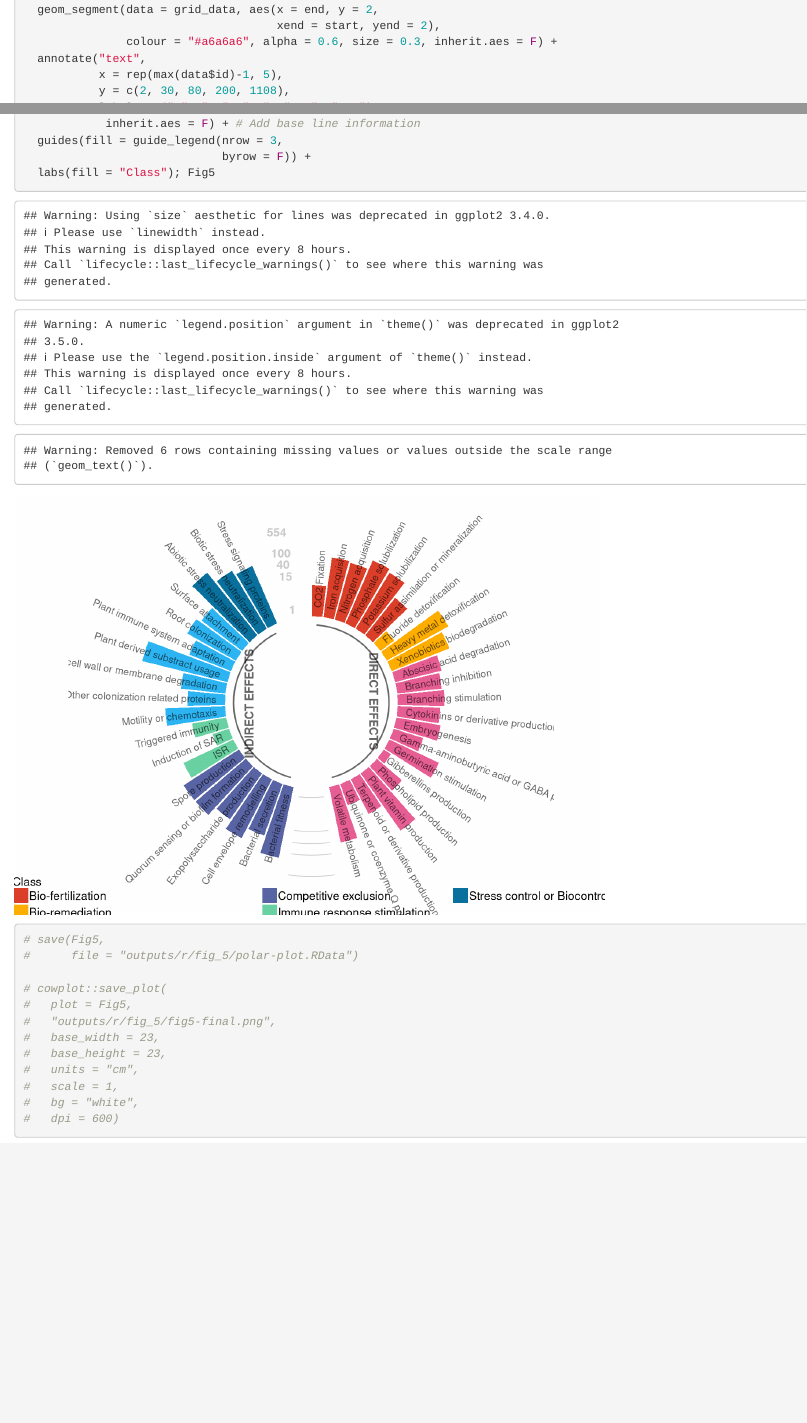
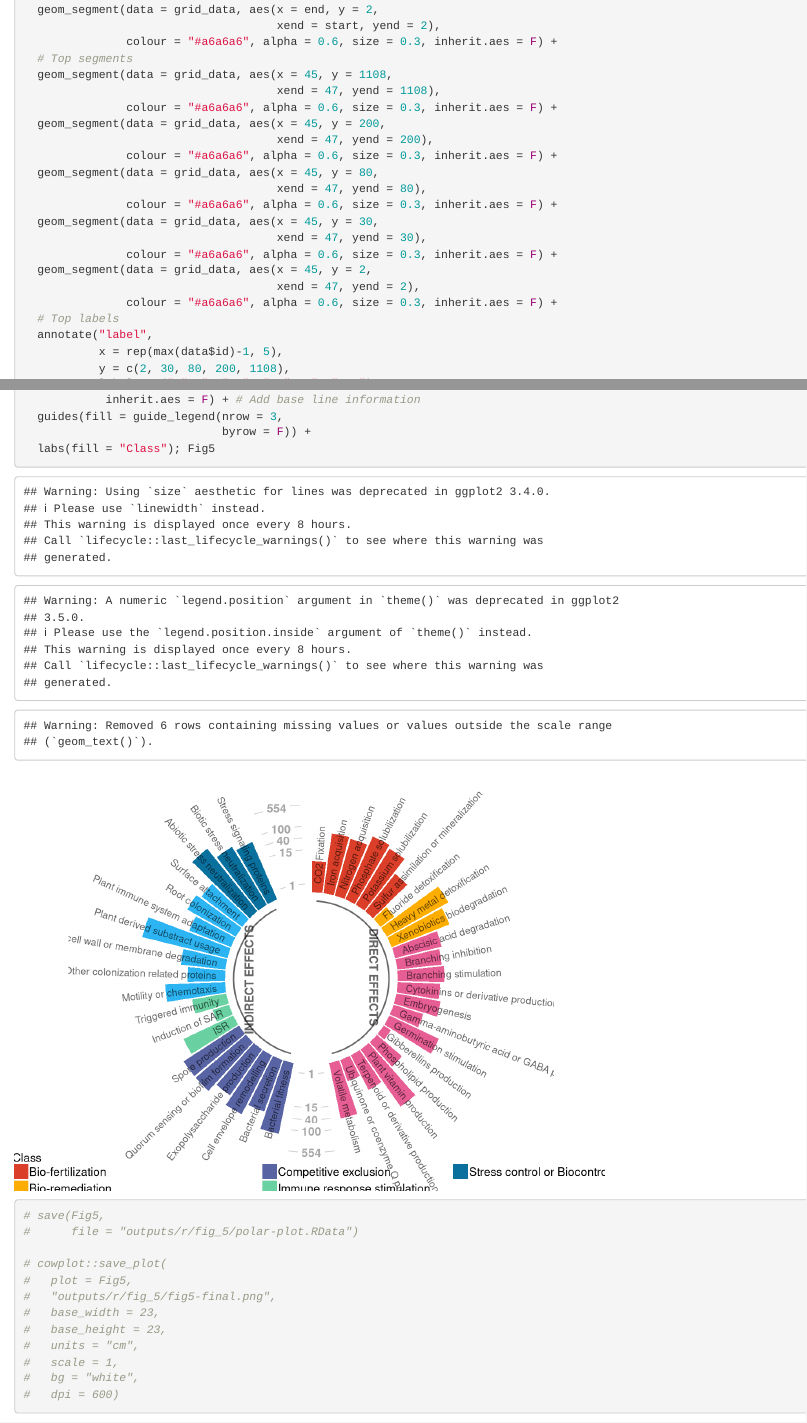
Before and after one commit to cbclobato/wild-again, an R Markdown document (scripts/r/Figure5.Rmd): the page in a window 1100 px wide, from 2980 px down, and a second part further down, joined at a grey line. Rendered offline with R 4.5, knitr and Pandoc, with nearby package versions.

Commit message:
final fig adjustments

```diff
--- a/scripts/r/Figure5.Rmd
+++ b/scripts/r/Figure5.Rmd
@@ -122,13 +122,30 @@ Fig5 <- ggplot(data,
   geom_segment(data = grid_data, aes(x = end, y = 80,
                                      xend = start, yend = 80),
                colour = "#a6a6a6", alpha = 0.6, size = 0.3, inherit.aes = F) +
-    geom_segment(data = grid_data, aes(x = end, y = 30,
+  geom_segment(data = grid_data, aes(x = end, y = 30,
                                      xend = start, yend = 30),
                colour = "#a6a6a6", alpha = 0.6, size = 0.3, inherit.aes = F) +
   geom_segment(data = grid_data, aes(x = end, y = 2,
                                      xend = start, yend = 2),
                colour = "#a6a6a6", alpha = 0.6, size = 0.3, inherit.aes = F) +
-  annotate("text",
+  # Top segments
+  geom_segment(data = grid_data, aes(x = 45, y = 1108,
+                                     xend = 47, yend = 1108),
+               colour = "#a6a6a6", alpha = 0.6, size = 0.3, inherit.aes = F) +
+  geom_segment(data = grid_data, aes(x = 45, y = 200,
+                                     xend = 47, yend = 200),
+               colour = "#a6a6a6", alpha = 0.6, size = 0.3, inherit.aes = F) +
+  geom_segment(data = grid_data, aes(x = 45, y = 80,
+                                     xend = 47, yend = 80),
+               colour = "#a6a6a6", alpha = 0.6, size = 0.3, inherit.aes = F) +
+  geom_segment(data = grid_data, aes(x = 45, y = 30,
+                                     xend = 47, yend = 30),
+               colour = "#a6a6a6", alpha = 0.6, size = 0.3, inherit.aes = F) +
+  geom_segment(data = grid_data, aes(x = 45, y = 2,
+                                     xend = 47, yend = 2),
+               colour = "#a6a6a6", alpha = 0.6, size = 0.3, inherit.aes = F) +
+  # Top labels
+  annotate("label",
            x = rep(max(data$id)-1, 5),
            y = c(2, 30, 80, 200, 1108),
            label = c("1", "15", "40", "100", "554"),
```
Also changed, not shown: outputs/r/fig_5/polar-plot.RData, scripts/r/Figure5.Rmd (17 more changed lines), 1 other file.
